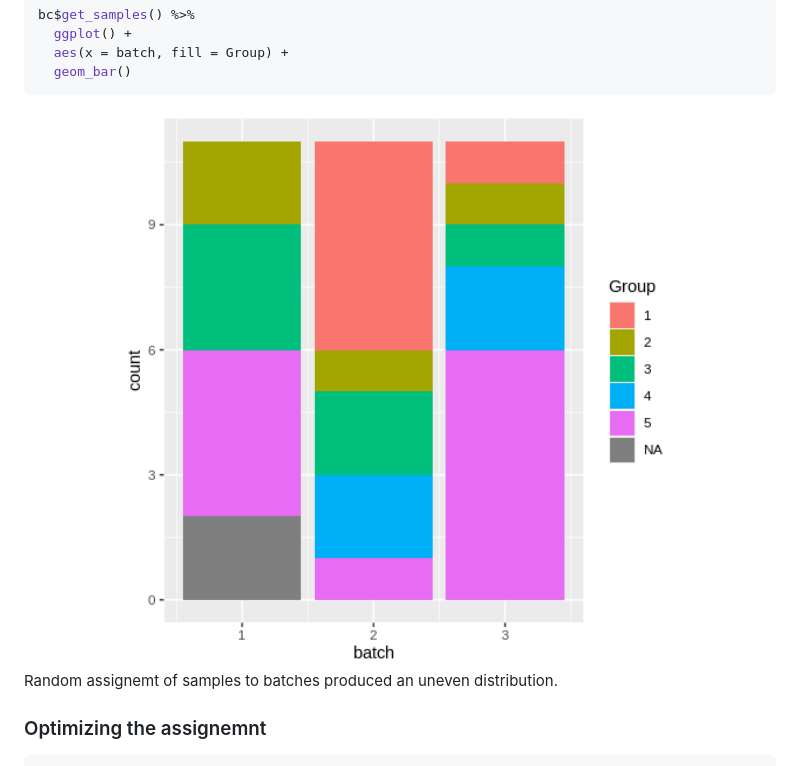
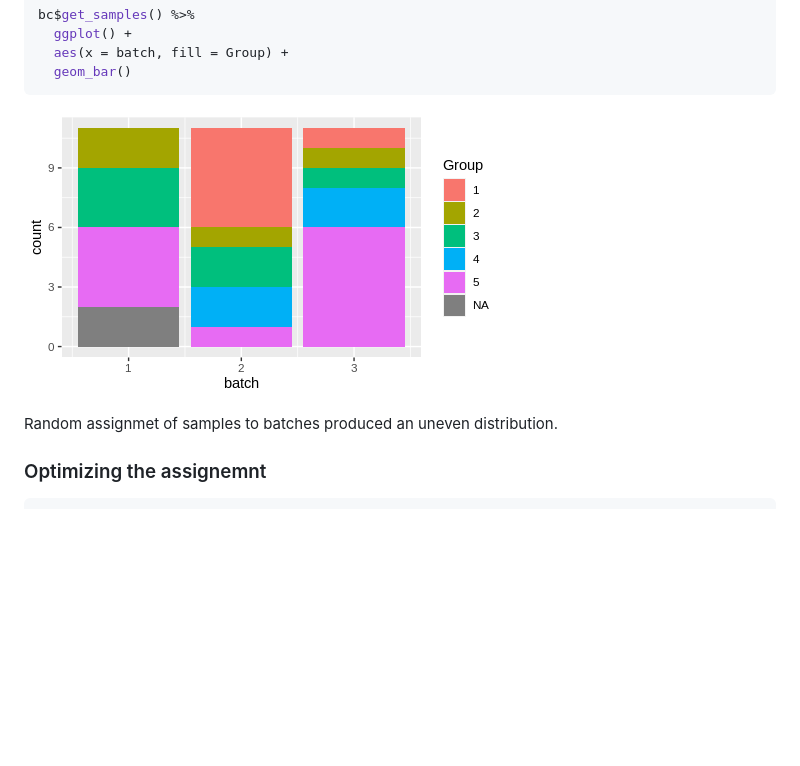
Before and after one commit to bedapub/designit, a Markdown page: README.md, the part around the change printed below. GitHub-like rendering; pictures changed too: man/figures/README-random assignment-1.png; blank space fills up the shorter version.

````diff
--- a/README.md
+++ b/README.md
@@ -77,9 +77,9 @@ bc$get_samples() %>%
   geom_bar()
 ```
 
-<img src="man/figures/README-random assignment-1.png" width="100%" />
+![](man/figures/README-random%20assignment-1.png)<!-- -->
 
-Random assignemt of samples to batches produced an uneven distribution.
+Random assignmet of samples to batches produced an uneven distribution.
 
 ### Optimizing the assignemnt
 
````
Also changed, not shown: other parts of README.md (+2 -2 lines), man/figures/README-optimized assignment-1.png, man/figures/README-optimized assignment-2.png, 1 other file.
